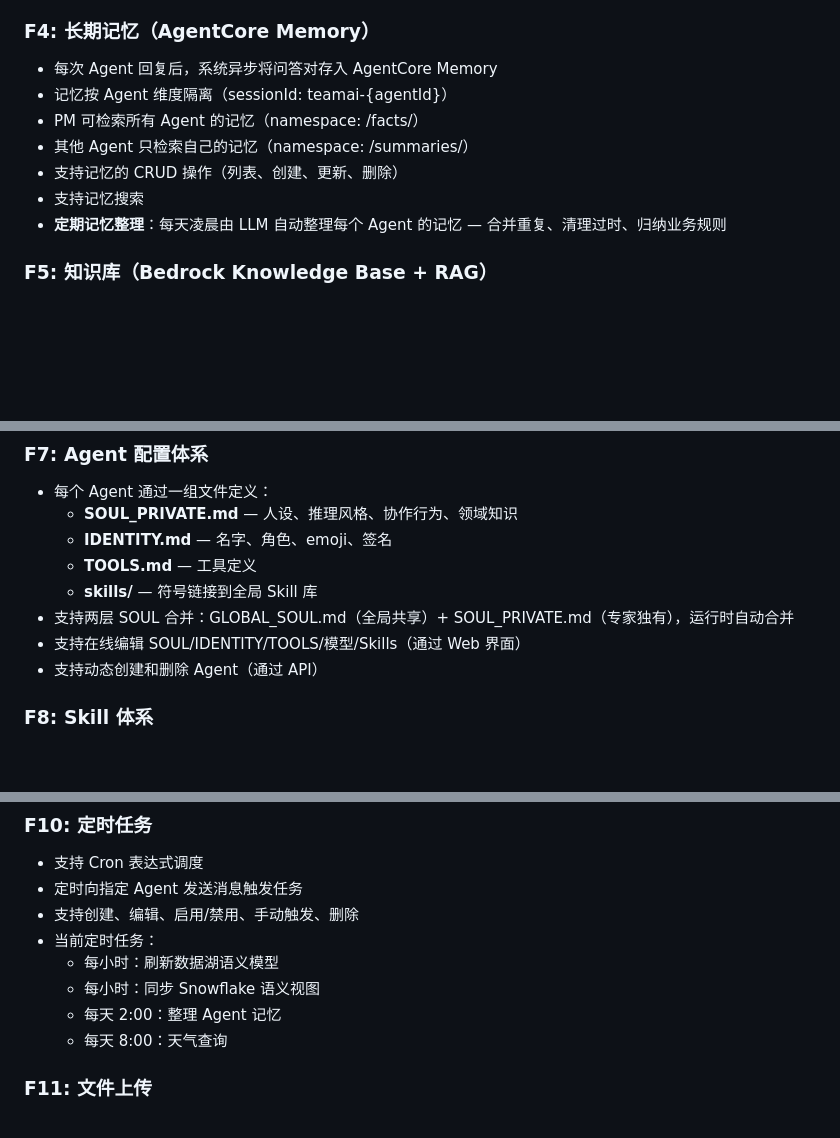
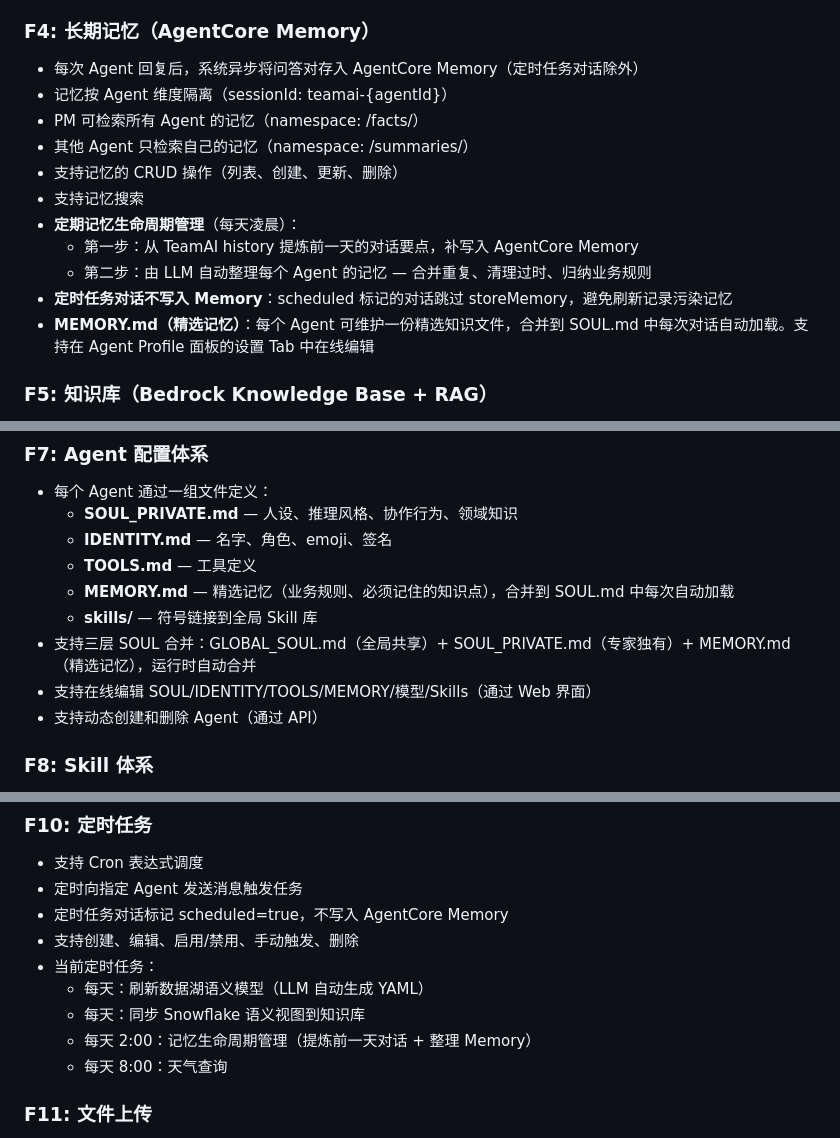
Before and after one commit to chawnsj-sys/teamai, a Markdown page: README.md, 3 parts joined by grey strips. Rendered like a GitHub page; blank space fills up the shorter version.

Commit message:
Update requirements: MEMORY.md, scheduled task filtering, memory lifecycle management

```diff
--- a/README.md
+++ b/README.md
@@ -60,13 +56,17 @@
 
 ### F4: 长期记忆（AgentCore Memory）
 
-- 每次 Agent 回复后，系统异步将问答对存入 AgentCore Memory
+- 每次 Agent 回复后，系统异步将问答对存入 AgentCore Memory（定时任务对话除外）
 - 记忆按 Agent 维度隔离（sessionId: teamai-{agentId}）
 - PM 可检索所有 Agent 的记忆（namespace: /facts/）
 - 其他 Agent 只检索自己的记忆（namespace: /summaries/）
 - 支持记忆的 CRUD 操作（列表、创建、更新、删除）
 - 支持记忆搜索
-- **定期记忆整理**：每天凌晨由 LLM 自动整理每个 Agent 的记忆 — 合并重复、清理过时、归纳业务规则
+- **定期记忆生命周期管理**（每天凌晨）：
+  - 第一步：从 TeamAI history 提炼前一天的对话要点，补写入 AgentCore Memory
+  - 第二步：由 LLM 自动整理每个 Agent 的记忆 — 合并重复、清理过时、归纳业务规则
+- **定时任务对话不写入 Memory**：scheduled 标记的对话跳过 storeMemory，避免刷新记录污染记忆
+- **MEMORY.md（精选记忆）**：每个 Agent 可维护一份精选知识文件，合并到 SOUL.md 中每次对话自动加载。支持在 Agent Profile 面板的设置 Tab 中在线编辑
 
 ### F5: 知识库（Bedrock Knowledge Base + RAG）
 
@@ -104,9 +104,10 @@
   - **SOUL_PRIVATE.md** — 人设、推理风格、协作行为、领域知识
   - **IDENTITY.md** — 名字、角色、emoji、签名
   - **TOOLS.md** — 工具定义
+  - **MEMORY.md** — 精选记忆（业务规则、必须记住的知识点），合并到 SOUL.md 中每次自动加载
   - **skills/** — 符号链接到全局 Skill 库
-- 支持两层 SOUL 合并：GLOBAL_SOUL.md（全局共享）+ SOUL_PRIVATE.md（专家独有），运行时自动合并
-- 支持在线编辑 SOUL/IDENTITY/TOOLS/模型/Skills（通过 Web 界面）
+- 支持三层 SOUL 合并：GLOBAL_SOUL.md（全局共享）+ SOUL_PRIVATE.md（专家独有）+ MEMORY.md（精选记忆），运行时自动合并
+- 支持在线编辑 SOUL/IDENTITY/TOOLS/MEMORY/模型/Skills（通过 Web 界面）
 - 支持动态创建和删除 Agent（通过 API）
 
 ### F8: Skill 体系
@@ -138,11 +139,12 @@
 
 - 支持 Cron 表达式调度
 - 定时向指定 Agent 发送消息触发任务
+- 定时任务对话标记 scheduled=true，不写入 AgentCore Memory
 - 支持创建、编辑、启用/禁用、手动触发、删除
 - 当前定时任务：
-  - 每小时：刷新数据湖语义模型
-  - 每小时：同步 Snowflake 语义视图
-  - 每天 2:00：整理 Agent 记忆
+  - 每天：刷新数据湖语义模型（LLM 自动生成 YAML）
+  - 每天：同步 Snowflake 语义视图到知识库
+  - 每天 2:00：记忆生命周期管理（提炼前一天对话 + 整理 Memory）
   - 每天 8:00：天气查询
 
 ### F11: 文件上传
```
Also changed, not shown: other parts of README.md (+0 -4 lines).
